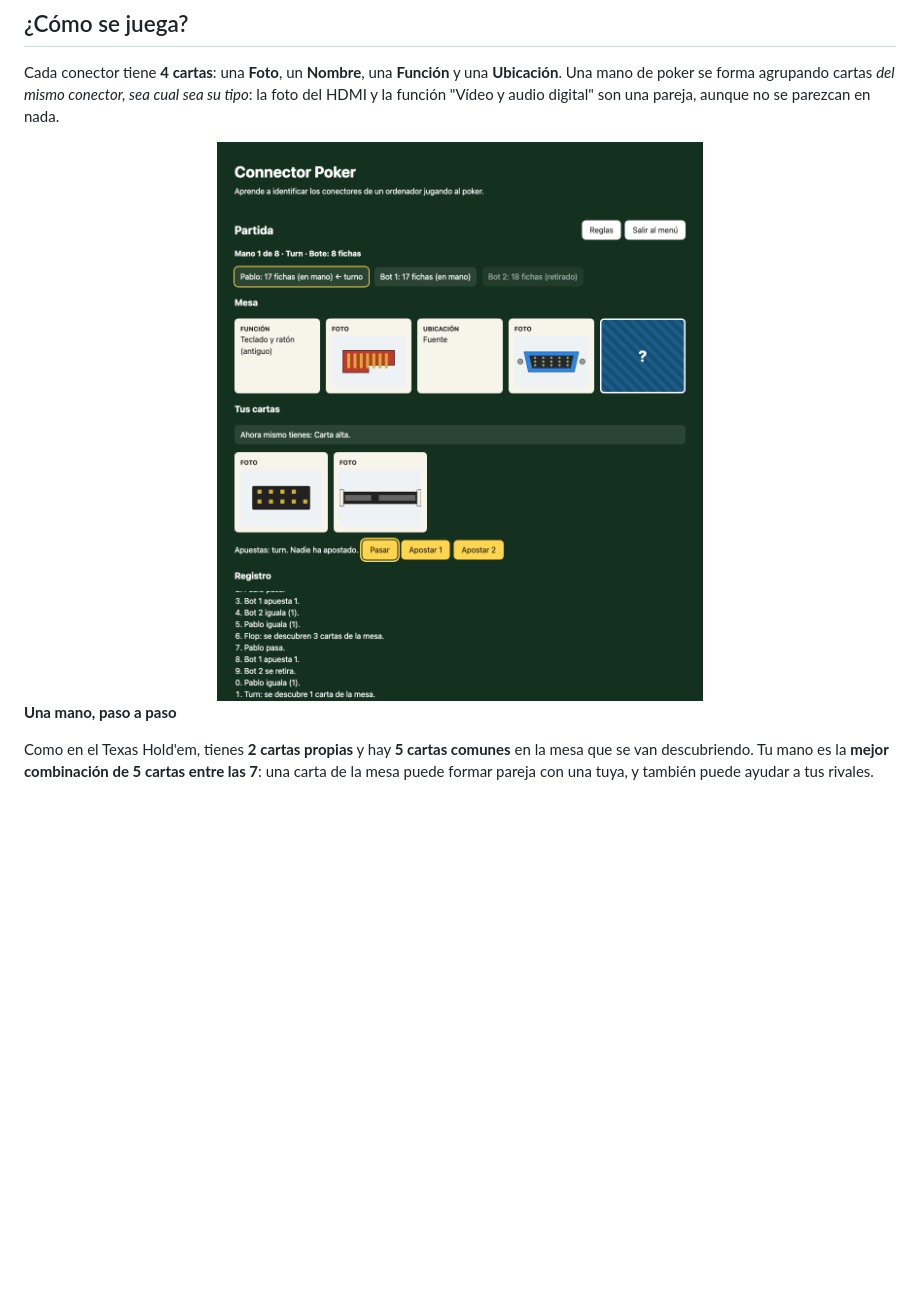
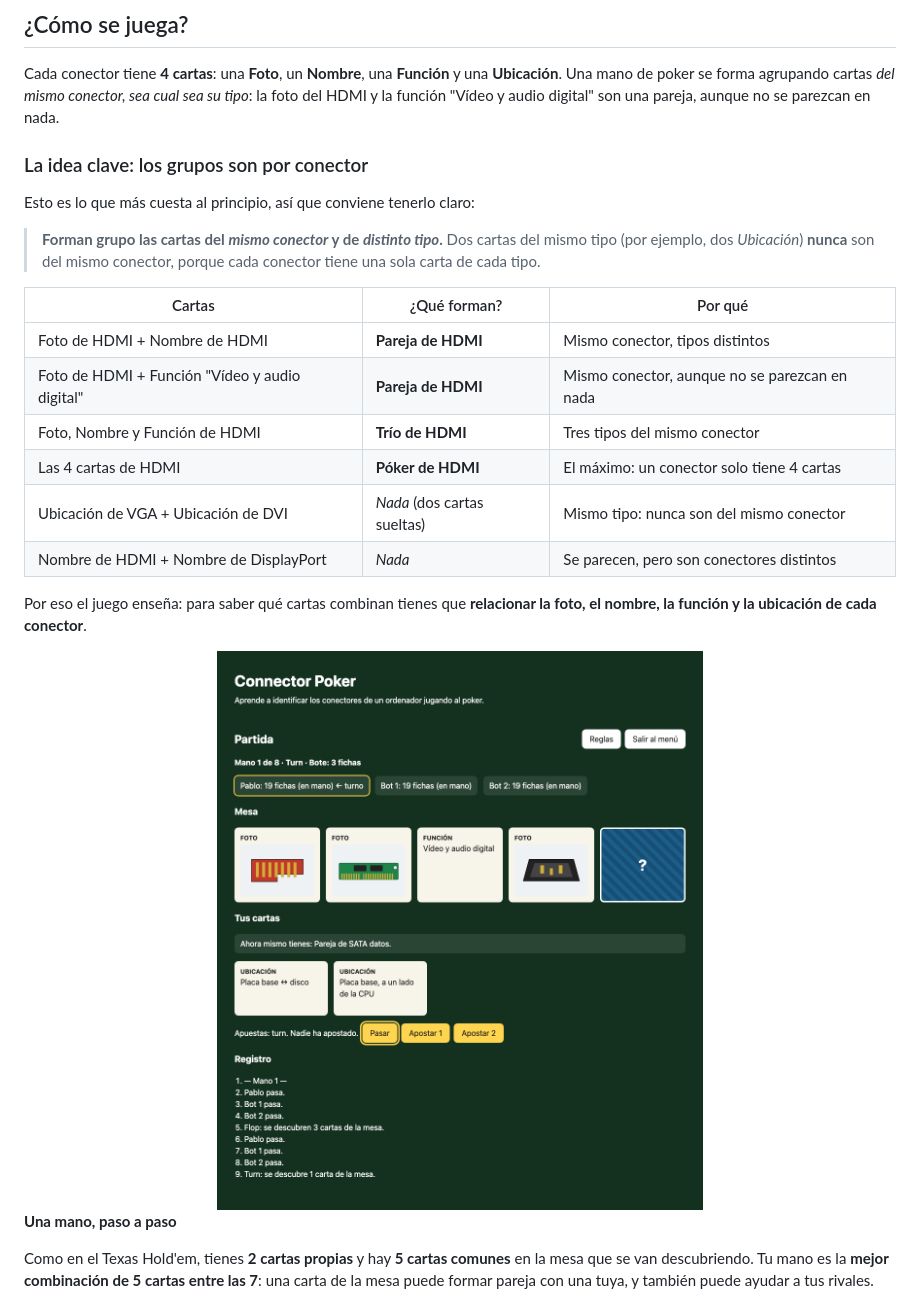
Before and after one commit to pablo96sancho/Juego-Conectores-DAM, a Markdown page: README.md, the part around one of its changes. GitHub-like rendering; pictures changed too: docs/img/juego.png; blank space fills up the shorter version.

```diff
--- a/README.md
+++ b/README.md
@@ -23,6 +23,23 @@ Es un proyecto en grupo del módulo **Sistemas Informáticos** (DAM, 1.º, IES L
 ## ¿Cómo se juega?
 
 Cada conector tiene **4 cartas**: una **Foto**, un **Nombre**, una **Función** y una **Ubicación**. Una mano de poker se forma agrupando cartas *del mismo conector, sea cual sea su tipo*: la foto del HDMI y la función "Vídeo y audio digital" son una pareja, aunque no se parezcan en nada.
+
+### La idea clave: los grupos son por conector
+
+Esto es lo que más cuesta al principio, así que conviene tenerlo claro:
+
+> **Forman grupo las cartas del *mismo conector* y de *distinto tipo*.** Dos cartas del mismo tipo (por ejemplo, dos *Ubicación*) **nunca** son del mismo conector, porque cada conector tiene una sola carta de cada tipo.
+
+| Cartas | ¿Qué forman? | Por qué |
+|---|---|---|
+| Foto de HDMI + Nombre de HDMI | **Pareja de HDMI** | Mismo conector, tipos distintos |
+| Foto de HDMI + Función "Vídeo y audio digital" | **Pareja de HDMI** | Mismo conector, aunque no se parezcan en nada |
+| Foto, Nombre y Función de HDMI | **Trío de HDMI** | Tres tipos del mismo conector |
+| Las 4 cartas de HDMI | **Póker de HDMI** | El máximo: un conector solo tiene 4 cartas |
+| Ubicación de VGA + Ubicación de DVI | *Nada* (dos cartas sueltas) | Mismo tipo: nunca son del mismo conector |
+| Nombre de HDMI + Nombre de DisplayPort | *Nada* | Se parecen, pero son conectores distintos |
+
+Por eso el juego enseña: para saber qué cartas combinan tienes que **relacionar la foto, el nombre, la función y la ubicación de cada conector**.
 
 <div align="center">
 <img src="docs/img/juego.png" alt="Una mano en el turn: 4 cartas descubiertas en la mesa y 2 cartas propias" width="520">
```
Also changed, not shown: other parts of README.md (+62 -16 lines), docs/img/reglas.png, docs/img/reto.png, 2 other files.
